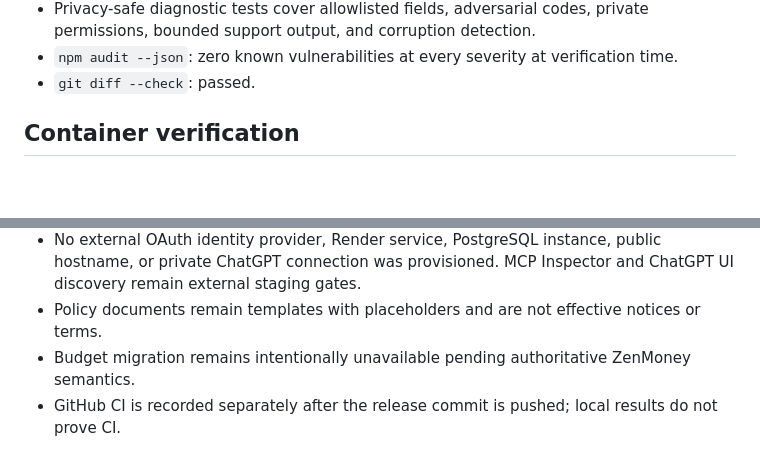
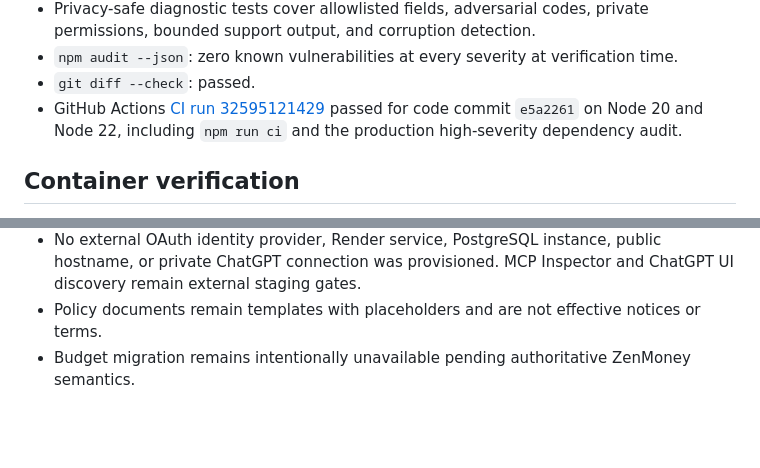
Before and after one commit to jetteim/zenmoney-receipts, a Markdown page: docs/evidence/2026-08-22-v0.7.0-roadmap-completion.md, 2 parts joined by grey strips. GitHub-like rendering; blank space fills up the shorter version.

Commit message:
Record v0.7.0 CI verification

```diff
--- a/docs/evidence/2026-08-22-v0.7.0-roadmap-completion.md
+++ b/docs/evidence/2026-08-22-v0.7.0-roadmap-completion.md
@@ -19,6 +19,7 @@ This record is sanitized. It contains no credentials, receipt/OCR content, finan
 - Privacy-safe diagnostic tests cover allowlisted fields, adversarial codes, private permissions, bounded support output, and corruption detection.
 - `npm audit --json`: zero known vulnerabilities at every severity at verification time.
 - `git diff --check`: passed.
+- GitHub Actions [CI run 32595121429](https://github.com/jetteim/zenmoney-receipts/actions/runs/32595121429) passed for code commit `e5a2261` on Node 20 and Node 22, including `npm run ci` and the production high-severity dependency audit.
 
 ## Container verification
 
@@ -40,4 +41,3 @@ This record is sanitized. It contains no credentials, receipt/OCR content, finan
 - No external OAuth identity provider, Render service, PostgreSQL instance, public hostname, or private ChatGPT connection was provisioned. MCP Inspector and ChatGPT UI discovery remain external staging gates.
 - Policy documents remain templates with placeholders and are not effective notices or terms.
 - Budget migration remains intentionally unavailable pending authoritative ZenMoney semantics.
-- GitHub CI is recorded separately after the release commit is pushed; local results do not prove CI.
```
